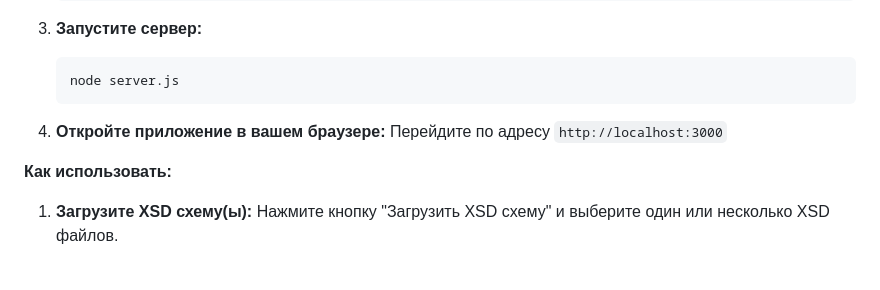
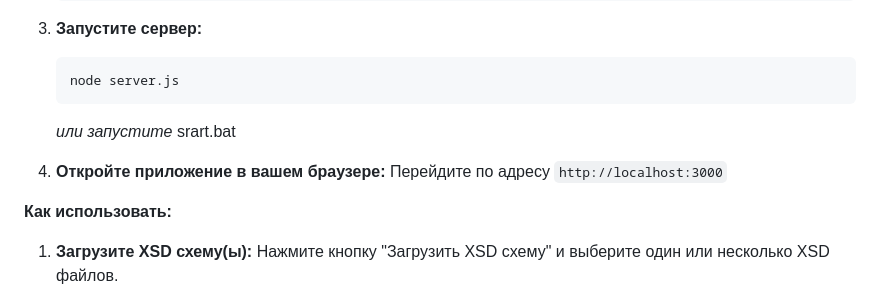
Before and after one commit to pyLexxDramma/xml-validator-server, a Markdown page: README.md, the part around the change. Rendered like a GitHub page; blank space fills up the shorter version.

````diff
--- a/README.md
+++ b/README.md
@@ -57,8 +57,10 @@ xml-editor/ ├── index.html # Основной HTML файл для пол
     ```bash
     node server.js
     ```
+    *или запустите*
+    srart.bat
 
-5.  **Откройте приложение в вашем браузере:** Перейдите по адресу `http://localhost:3000`
+6.  **Откройте приложение в вашем браузере:** Перейдите по адресу `http://localhost:3000`
 
 **Как использовать:**
 
````
